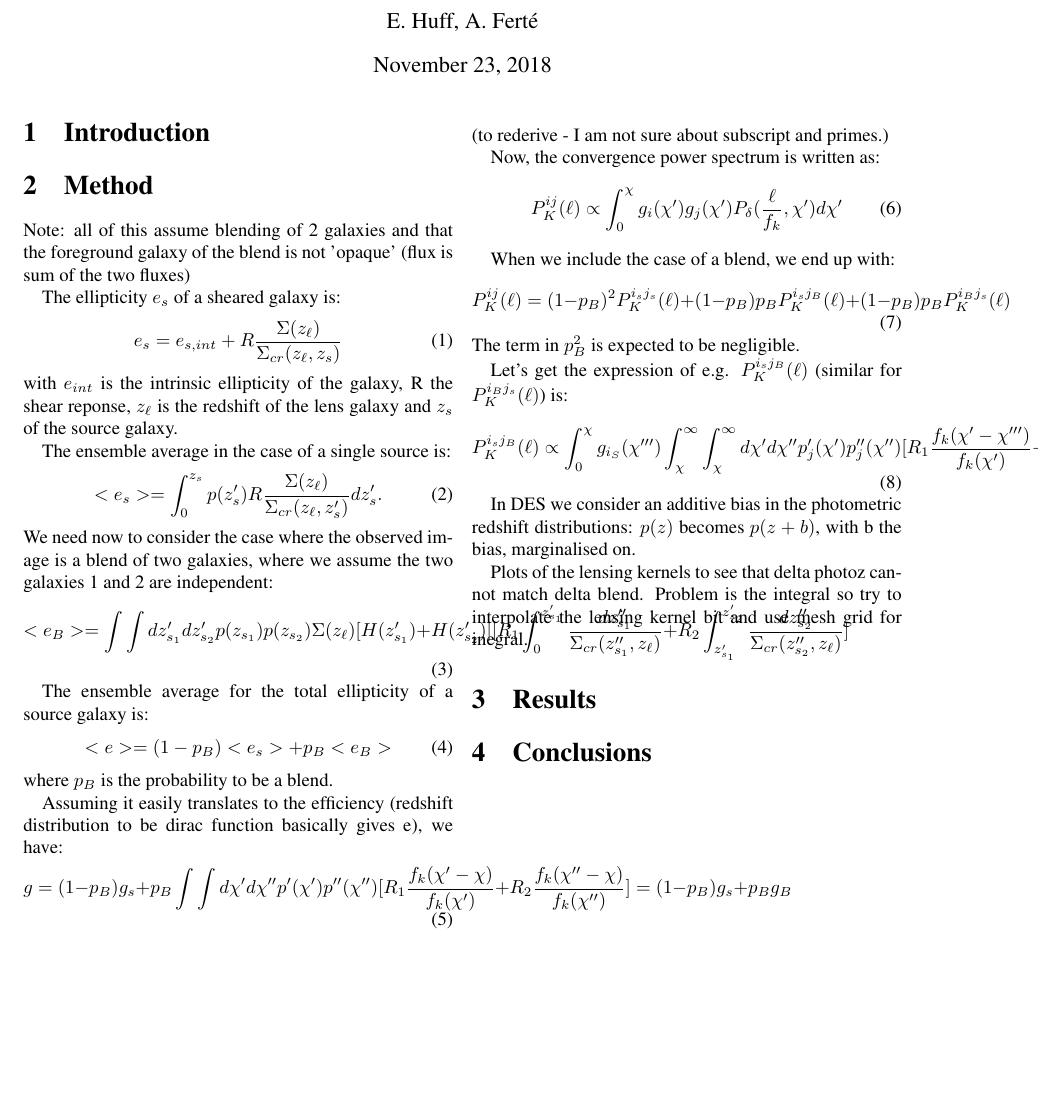
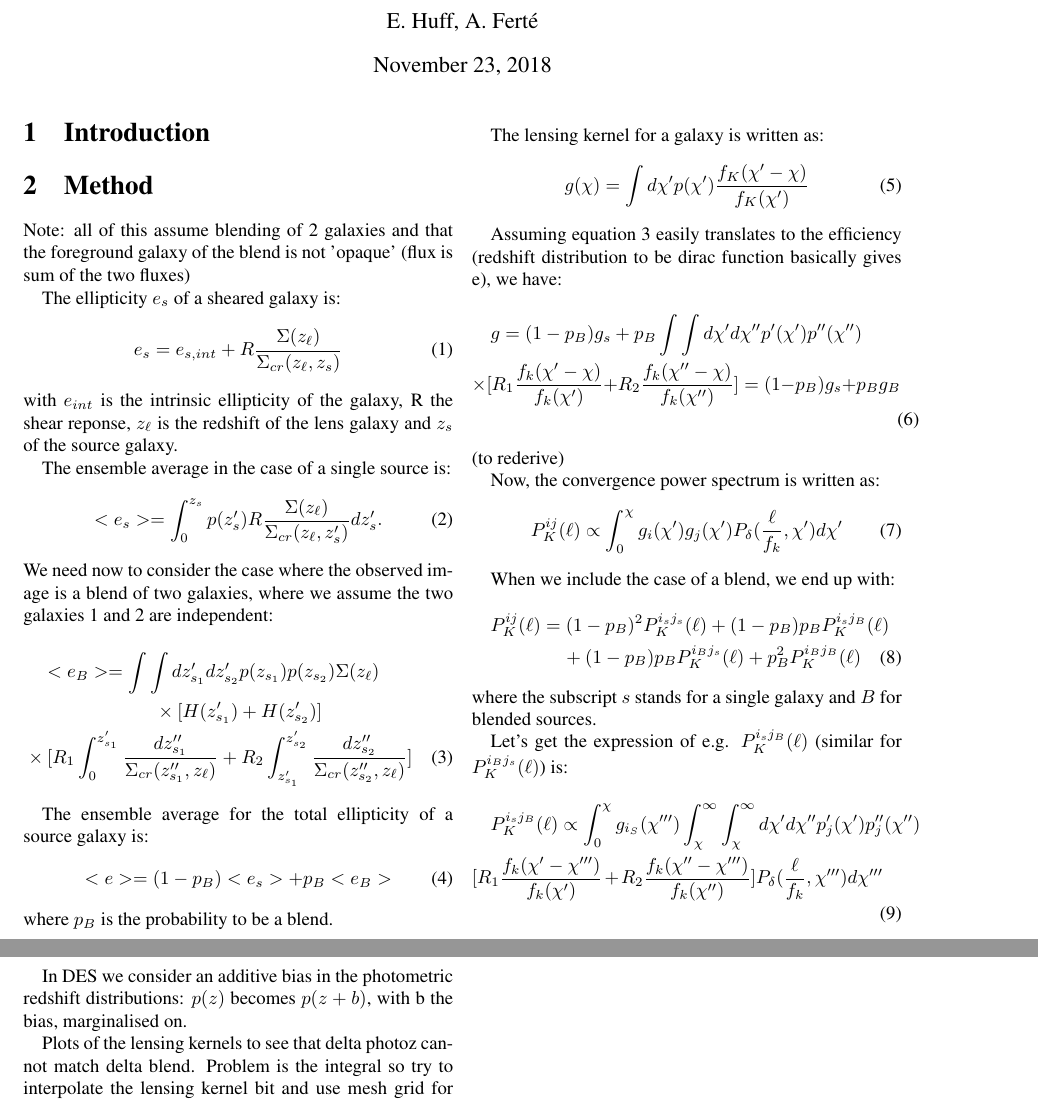
Before and after one commit to aferte/disenblending, a LaTeX document (paper/draft.tex): part of the page before the commit and two parts of pages 1 and 2 of 2 after it, the two joined at a grey line, cut so that both start at the same text, the shorter picture padded with empty space. Compiled offline with pdfLaTeX.

Commit message:
slight changes to paper

```diff
--- a/paper/draft.tex
+++ b/paper/draft.tex
@@ -6,7 +6,8 @@
 \usepackage{amsmath,amssymb,natbib,latexsym,times}
 \usepackage{graphics}
 \usepackage{todonotes,multirow,enumitem}
-
+\usepackage{array}
+\usepackage{breqn}
 
 \title{Simply disenblending}
 \date{\today}
@@ -42,12 +43,13 @@ The ensemble average in the case of a single source is:
 <e_s> = \int_0^{z_s} p(z'_s) R \frac{\Sigma (z_{\ell})}{\Sigma_{cr}(z_{\ell},z'_s)} dz'_s.
 \end{equation}
 We need now to consider the case where the observed image is a blend of two galaxies, where we assume the two galaxies 1 and 2 are independent:
-\begin{equation}
-<e_B> = \int \int dz'_{s_1} dz'_{s_2} p(z_{s_1})p(z_{s_2}) \Sigma(z_{\ell})
-[H(z'_{s_1}) + H(z'_{s_2})]
-[ R_1 \int_0^{z'_{s_1}} \frac{dz''_{s_1}}{\Sigma_{cr}(z''_{s_1},z_{\ell})}
+\begin{multline}
+<e_B>  = \int \int dz'_{s_1} dz'_{s_2} p(z_{s_1})p(z_{s_2}) \Sigma(z_{\ell}) \\
+\times [H(z'_{s_1}) + H(z'_{s_2})]  \\
+\times [ R_1 \int_0^{z'_{s_1}} \frac{dz''_{s_1}}{\Sigma_{cr}(z''_{s_1},z_{\ell})}
 + R_2 \int_{z'_{s_1}}^{z'_{s_2}} \frac{dz''_{s_2}}{\Sigma_{cr}(z''_{s_2},z_{\ell})}  ]
-\end{equation}
+\label{eq:ellblend}
+\end{multline}
 
 
 The ensemble average for the total ellipticity of a source galaxy is:
@@ -56,15 +58,19 @@ The ensemble average for the total ellipticity of a source galaxy is:
 \end{equation}
 where $p_B$ is the probability to be a blend.
 
+The lensing kernel for a galaxy is written as:
+\begin{equation}
+g(\chi) = \int d\chi' p(\chi') \frac{f_K(\chi' - \chi)}{f_K(\chi')}
+\end{equation}
 
-Assuming it easily translates to the efficiency (redshift distribution to be dirac function basically gives e), we have:
-\begin{equation}
-g = (1 - p_B) g_s + p_B  \int \int d\chi' d\chi'' p'(\chi')p''(\chi'')
-[ R_1  \frac{f_k (\chi' - \chi)}{f_k (\chi')}
+Assuming equation \ref{eq:ellblend} easily translates to the efficiency (redshift distribution to be dirac function basically gives e), we have:
+\begin{multline}
+g = (1 - p_B) g_s + p_B  \int \int d\chi' d\chi'' p'(\chi')p''(\chi'')  \\
+\times [ R_1  \frac{f_k (\chi' - \chi)}{f_k (\chi')}
 + R_2 \frac{f_k (\chi'' - \chi)}{f_k (\chi'')}   ]
 = (1 - p_B) g_s + p_B g_B
-\end{equation}
-(to rederive - I am not sure about subscript and primes.)
+\end{multline}
+(to rederive)
 
 Now, the convergence power spectrum is written as:
 \begin{equation}
@@ -72,21 +78,22 @@ P_K^{ij}(\ell) \propto \int_0^{\chi} g_i(\chi') g_j(\chi') P_{\delta} (\frac{\el
 \end{equation}
 
 When we include the case of a blend, we end up with:
-\begin{equation}
-P_K^{ij}(\ell) =  (1 - p_B)^2 P_{K}^{i_s j_s}(\ell)  + (1 - p_B) p_B  P_{K}^{i_s j_B}(\ell) + (1 - p_B) p_B  P_{K}^{i_B j_s}(\ell)
-\end{equation}
-The term in $p_B^2$ is expected to be negligible.
+\begin{multline}
+P_K^{ij}(\ell) =  (1 - p_B)^2 P_{K}^{i_s j_s}(\ell)  + (1 - p_B) p_B  P_{K}^{i_s j_B}(\ell) \\
++ (1 - p_B) p_B  P_{K}^{i_B j_s}(\ell) + p_B ^2 P_{K}^{i_B j_B}(\ell)
+\end{multline}
+where the subscript $s$ stands for a single galaxy and $B$ for blended sources.
 
 Let's get the expression of e.g. $P_{K}^{i_s j_B}(\ell)$ (similar for $P_{K}^{i_B j_s}(\ell)$) is:
-\begin{equation}
-P_K^{i_sj_B}(\ell) \propto \int_0^{\chi} g_{i_S}(\chi''') \int_{\chi}^{\infty} \int_{\chi}^{\infty} d\chi' d\chi'' p'_j(\chi')p''_j(\chi'')
+\begin{multline}
+P_K^{i_sj_B}(\ell) \propto \int_0^{\chi} g_{i_S}(\chi''') \int_{\chi}^{\infty} \int_{\chi}^{\infty} d\chi' d\chi'' p'_j(\chi')p''_j(\chi'')  \\
 [ R_1  \frac{f_k (\chi' - \chi''')}{f_k (\chi')}
 + R_2 \frac{f_k (\chi'' - \chi''')}{f_k (\chi'')}   ]   P_{\delta} (\frac{\ell}{f_k},\chi''') d\chi'''
-\end{equation}
+\end{multline}
 
 In DES we consider an additive bias in the photometric redshift distributions: $p(z)$ becomes $p(z+b)$, with b the bias, marginalised on.
 
-Plots of the lensing kernels to see that delta photoz cannot match delta blend. Problem is the integral so try to interpolate the lensing kernel bit and use mesh grid for inegral.
+Plots of the lensing kernels to see that delta photoz cannot match delta blend. Problem is the integral so try to interpolate the lensing kernel bit and use mesh grid for inregral.
 
 
 
```
Also changed, not shown: 1 other file.
